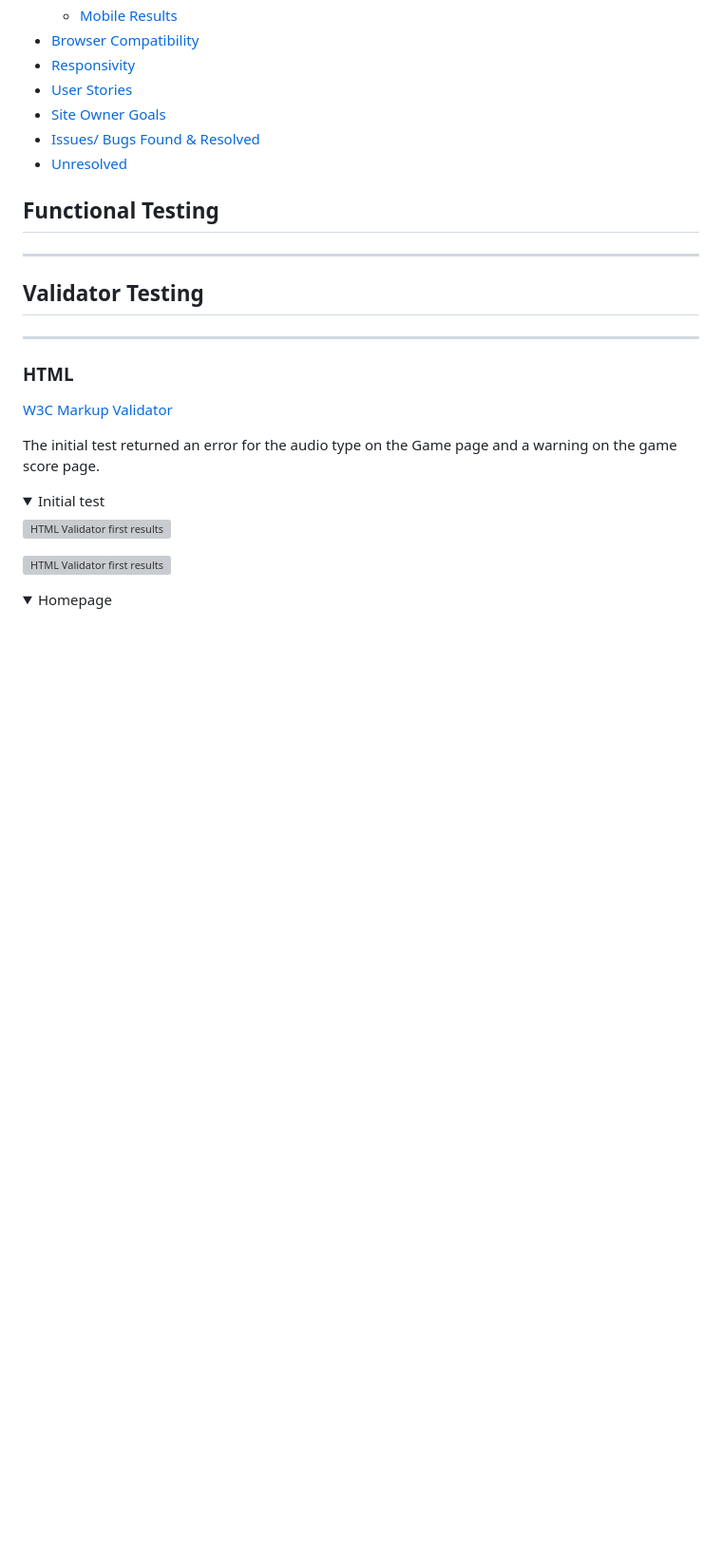
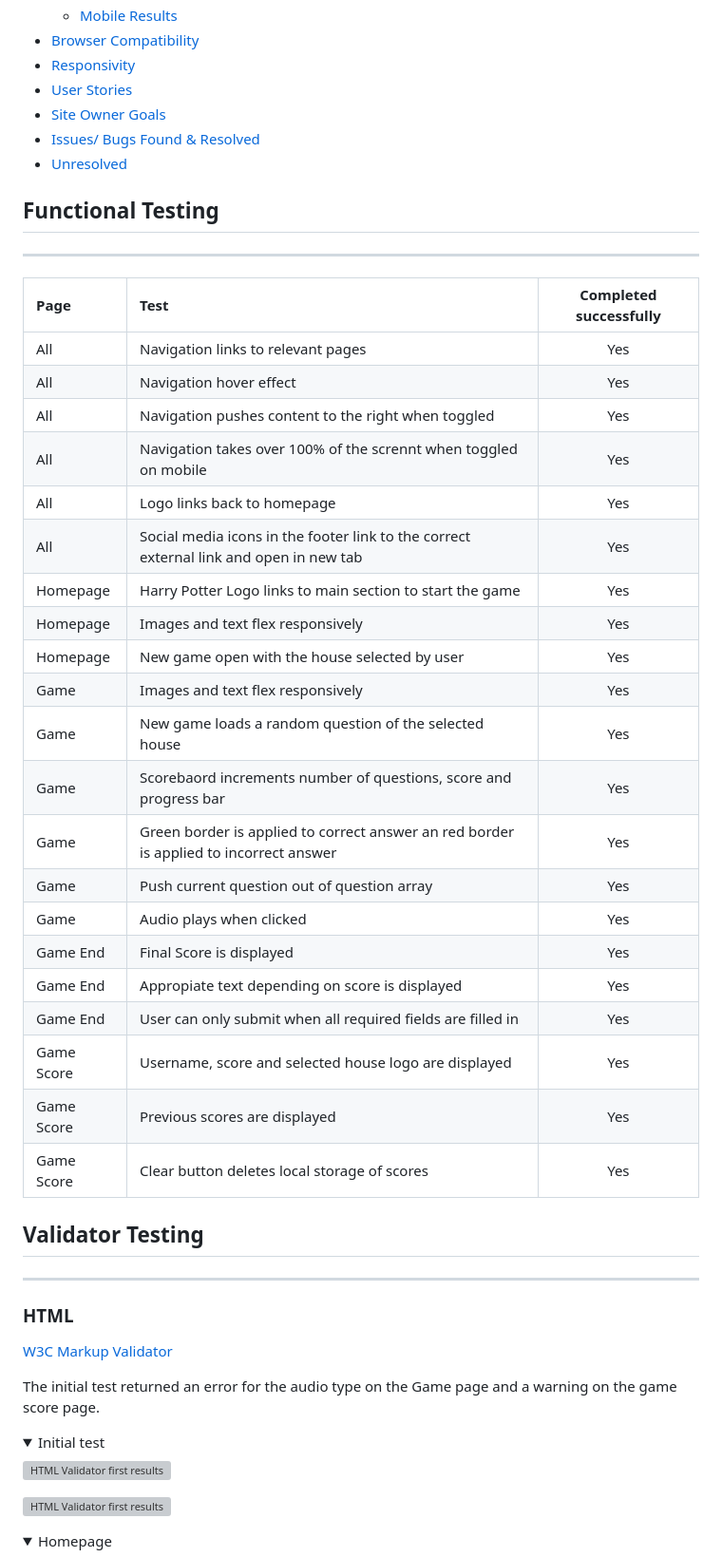
Before and after one commit to kerstin-w/harry-potter-quiz, a Markdown page: TESTING.md, the part around the change. Shown: that part at 95% size. Drawn GitHub-style; folded sections open; blank space fills up the shorter version; grey boxes are pictures that could not be loaded.

Commit message:
Add functional testing table

```diff
--- a/TESTING.md
+++ b/TESTING.md
@@ -21,6 +21,30 @@
 ## <a name="functional-testing">Functional Testing</a>
 
 ---
+
+| Page       | Test                                                                                   | Completed successfully |
+| :--------- | :------------------------------------------------------------------------------------- | :--------------------: |
+| All        | Navigation links to relevant pages                                                     |          Yes           |
+| All        | Navigation hover effect                                                                |          Yes           |
+| All        | Navigation pushes content to the right when toggled                                    |          Yes           |
+| All        | Navigation takes over 100% of the scrennt when toggled on mobile                       |          Yes           |
+| All        | Logo links back to homepage                                                            |          Yes           |
+| All        | Social media icons in the footer link to the correct external link and open in new tab |          Yes           |
+| Homepage   | Harry Potter Logo links to main section to start the game                              |          Yes           |
+| Homepage   | Images and text flex responsively                                                      |          Yes           |
+| Homepage   | New game open with the house selected by user                                          |          Yes           |
+| Game       | Images and text flex responsively                                                      |          Yes           |
+| Game       | New game loads a random question of the selected house                                 |          Yes           |
+| Game       | Scorebaord increments number of questions, score and progress bar                      |          Yes           |
+| Game       | Green border is applied to correct answer an red border is applied to incorrect answer |          Yes           |
+| Game       | Push current question out of question array                                            |          Yes           |
+| Game       | Audio plays when clicked                                                               |          Yes           |
+| Game End   | Final Score is displayed                                                               |          Yes           |
+| Game End   | Appropiate text depending on score is displayed                                        |          Yes           |
+| Game End   | User can only submit when all required fields are filled in                            |          Yes           |
+| Game Score | Username, score and selected house logo are displayed                                  |          Yes           |
+| Game Score | Previous scores are displayed                                                          |          Yes           |
+| Game Score | Clear button deletes local storage of scores                                           |          Yes           |
 
 ## <a name="validator-testing">Validator Testing</a>
 
```
